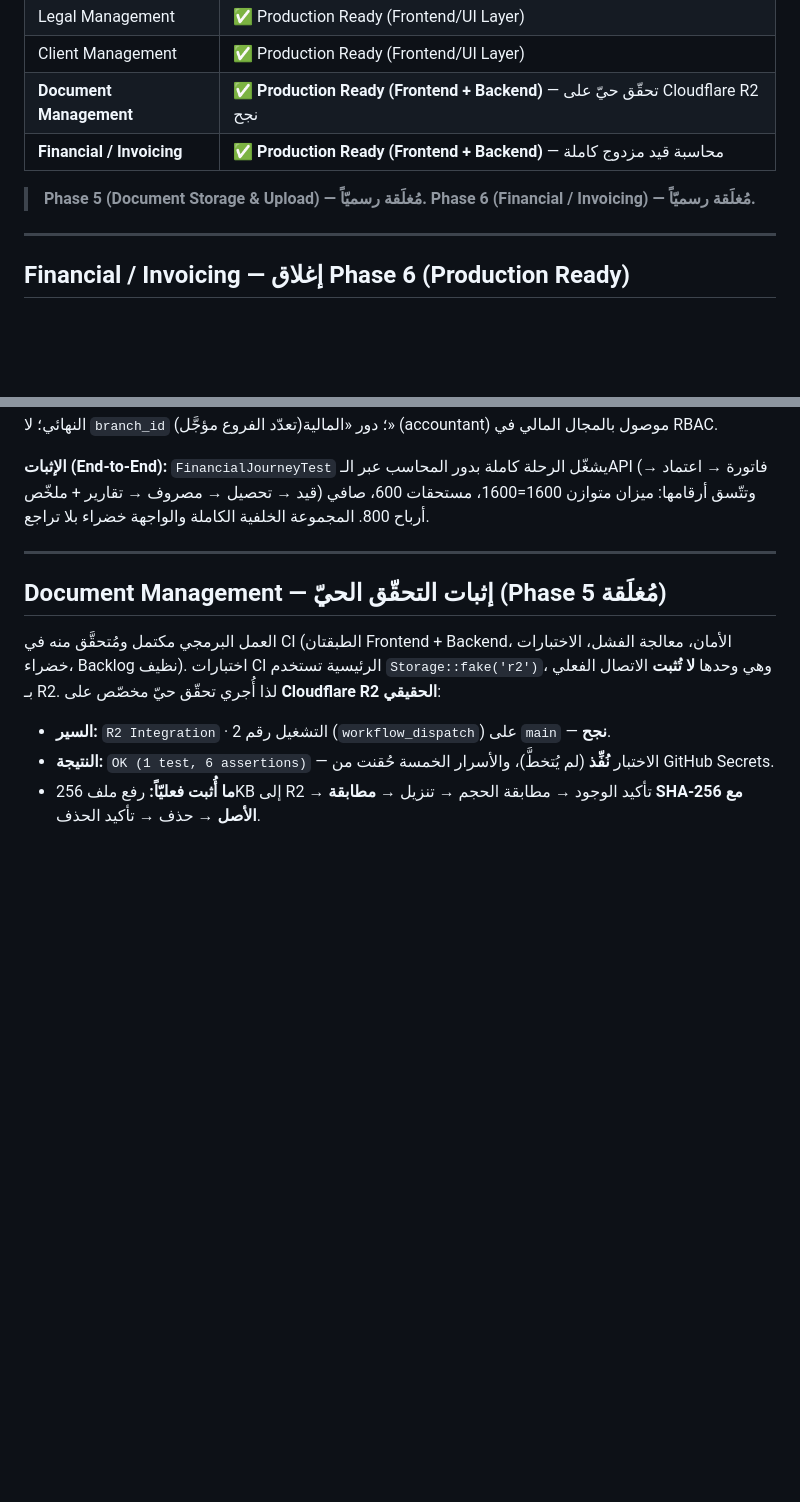
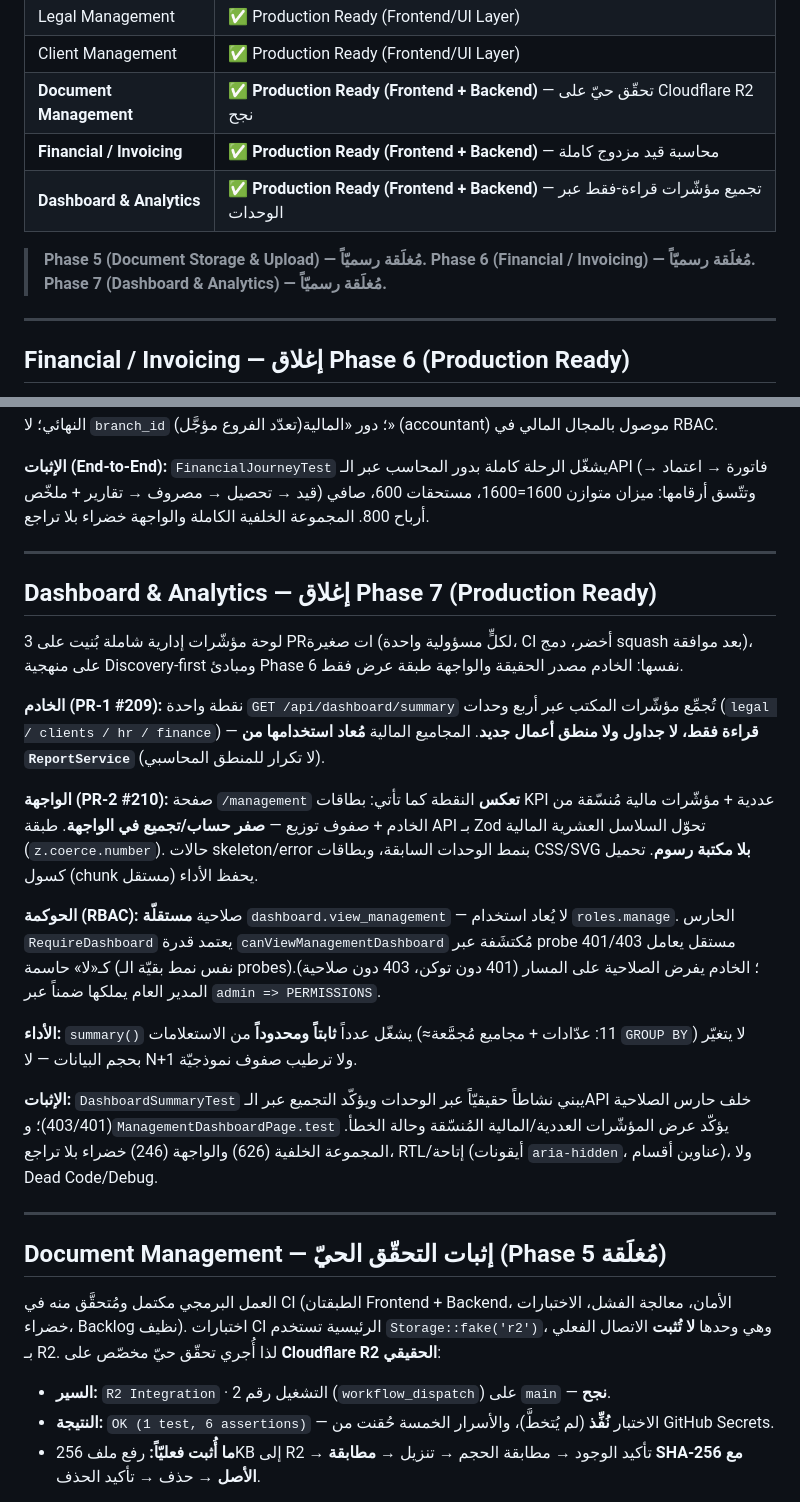
Before and after one commit to Y1X0/LAW, a Markdown page: docs/RELEASE-STATUS.md, 2 parts joined by grey strips. Drawn GitHub-style; blank space fills up the shorter version.

Commit message:
docs(dashboard): Phase 7 Release Readiness — close Phase 7 (Dashboard & Analytics) (#211)
مراجعة جاهزية الإصدار وإغلاق المرحلة السابعة (توثيق فقط، لا كود جديد):

- ترقية Dashboard & Analytics إلى Production Ready (Frontend + Backend)
- توثيق: نقطة تجميع واحدة قراءة-فقط، الواجهة عرض فقط، صلاحية مستقلة
  dashboard.view_management، أداء بعدد استعلامات ثابت (≈11، لا N+1)
- إثبات: DashboardSummaryTest + ManagementDashboardPage.test، المجموعتان
  خضراوان (626 خلفية + 246 واجهة)، RTL/إتاحة، لا Dead Code/Debug
- إغلاق Phase 7 رسميّاً


Claude-Session: https://claude.ai/code/session_01R5vjCGCfgPz5wYtP15ngYc

Co-authored-by: Claude <noreply@anthropic.com>

```diff
--- a/docs/RELEASE-STATUS.md
+++ b/docs/RELEASE-STATUS.md
@@ -11,9 +11,11 @@
 | Client Management | ✅ Production Ready (Frontend/UI Layer) |
 | **Document Management** | ✅ **Production Ready (Frontend + Backend)** — تحقّق حيّ على Cloudflare R2 نجح |
 | **Financial / Invoicing** | ✅ **Production Ready (Frontend + Backend)** — محاسبة قيد مزدوج كاملة |
+| **Dashboard & Analytics** | ✅ **Production Ready (Frontend + Backend)** — تجميع مؤشّرات قراءة-فقط عبر الوحدات |
 
 > **Phase 5 (Document Storage & Upload) — مُغلَقة رسميّاً.**
 > **Phase 6 (Financial / Invoicing) — مُغلَقة رسميّاً.**
+> **Phase 7 (Dashboard & Analytics) — مُغلَقة رسميّاً.**
 
 ---
 
@@ -37,6 +39,36 @@
 **الإثبات (End-to-End):** `FinancialJourneyTest` يشغّل الرحلة كاملة بدور المحاسب عبر الـAPI
 (فاتورة → اعتماد → قيد → تحصيل → مصروف → تقارير + ملخّص) وتتّسق أرقامها: ميزان متوازن
 1600=1600، مستحقات 600، صافي أرباح 800. المجموعة الخلفية الكاملة والواجهة خضراء بلا تراجع.
+
+---
+
+## Dashboard & Analytics — إغلاق Phase 7 (Production Ready)
+
+لوحة مؤشّرات إدارية شاملة بُنيت على 3 PRات صغيرة (لكلٍّ مسؤولية واحدة، CI أخضر، دمج squash
+بعد موافقة)، على منهجية Discovery-first ومبادئ Phase 6 نفسها: الخادم مصدر الحقيقة والواجهة
+طبقة عرض فقط.
+
+**الخادم (PR-1 #209):** نقطة واحدة `GET /api/dashboard/summary` تُجمِّع مؤشّرات المكتب عبر أربع
+وحدات (`legal / clients / hr / finance`) — **قراءة فقط، لا جداول ولا منطق أعمال جديد**. المجاميع
+المالية **مُعاد استخدامها من `ReportService`** (لا تكرار للمنطق المحاسبي).
+
+**الواجهة (PR-2 #210):** صفحة `/management` **تعكس** النقطة كما تأتي: بطاقات KPI عددية + مؤشّرات
+مالية مُنسّقة من الخادم + صفوف توزيع — **صفر حساب/تجميع في الواجهة**. طبقة API بـ Zod تحوّل
+السلاسل العشرية المالية (`z.coerce.number`). حالات skeleton/error بنمط الوحدات السابقة، وبطاقات
+CSS/SVG **بلا مكتبة رسوم**. تحميل كسول (chunk مستقل) يحفظ الأداء.
+
+**الحوكمة (RBAC):** صلاحية **مستقلّة** `dashboard.view_management` — لا يُعاد استخدام `roles.manage`.
+الحارس `RequireDashboard` يعتمد قدرة `canViewManagementDashboard` مُكتشَفة عبر probe مستقل يعامل
+401/403 كـ«لا» حاسمة (نفس نمط بقيّة الـ probes)؛ الخادم يفرض الصلاحية على المسار (401 دون توكن،
+403 دون صلاحية). المدير العام يملكها ضمناً عبر `admin => PERMISSIONS`.
+
+**الأداء:** `summary()` يشغّل عدداً **ثابتاً ومحدوداً** من الاستعلامات (≈11: عدّادات + مجاميع مُجمَّعة
+`GROUP BY`) لا يتغيّر بحجم البيانات — لا N+1 ولا ترطيب صفوف نموذجيّة.
+
+**الإثبات:** `DashboardSummaryTest` يبني نشاطاً حقيقيّاً عبر الوحدات ويؤكّد التجميع عبر الـAPI خلف
+حارس الصلاحية (403/401)؛ و`ManagementDashboardPage.test` يؤكّد عرض المؤشّرات العددية/المالية
+المُنسّقة وحالة الخطأ. المجموعة الخلفية (626) والواجهة (246) خضراء بلا تراجع، RTL/إتاحة (أيقونات
+`aria-hidden`، عناوين أقسام)، ولا Dead Code/Debug.
 
 ---
 
```
